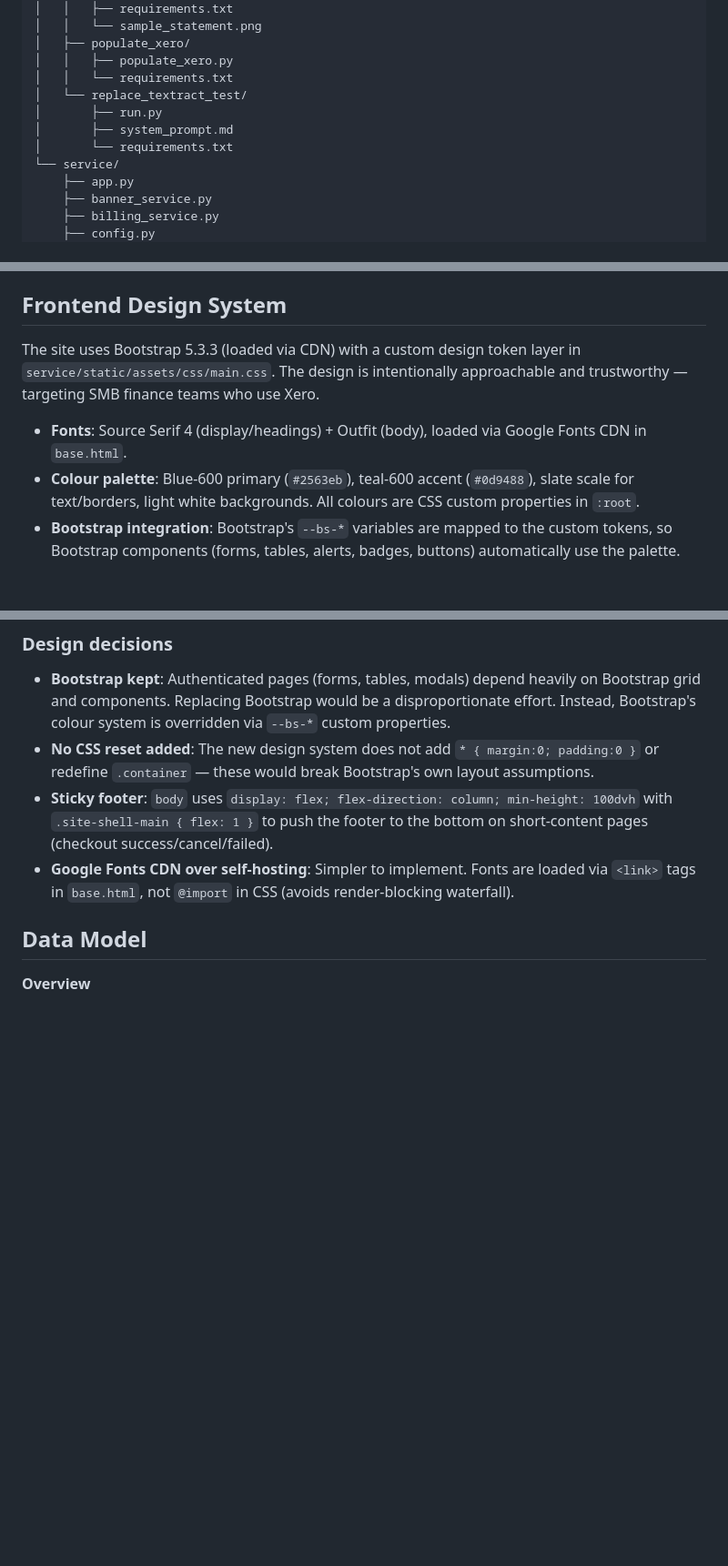
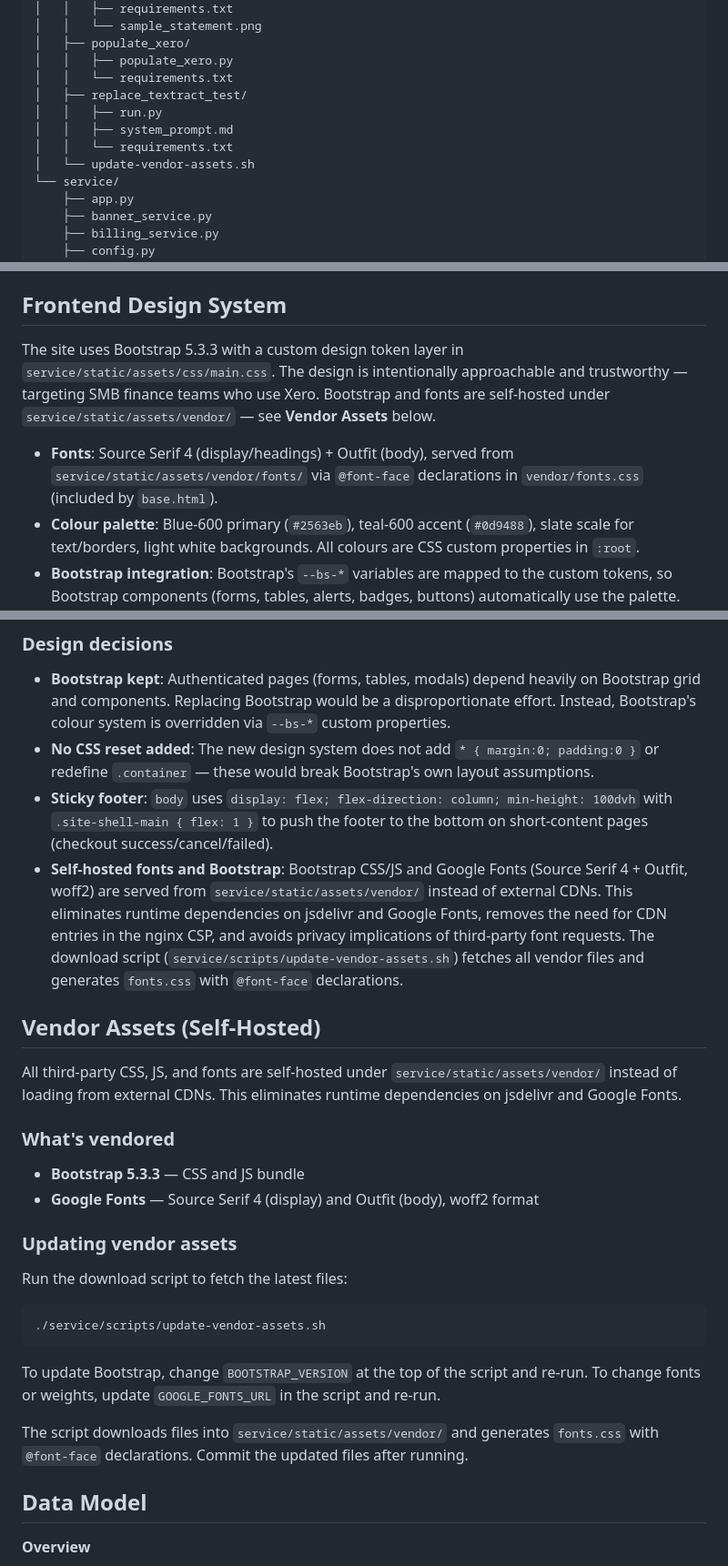
Before and after one commit to olliesaull/statement-processor, a Markdown page: README.md, 3 parts joined by grey strips. Shown at 91% size. Rendered like a GitHub page; blank space fills up the shorter version.

Commit message:
docs: document self-hosted vendor assets and update script
Co-Authored-By: Claude Sonnet 4.6 <noreply@anthropic.com>

````diff
--- a/README.md
+++ b/README.md
@@ -68,10 +68,11 @@
 │   ├── populate_xero/
 │   │   ├── populate_xero.py
 │   │   └── requirements.txt
-│   └── replace_textract_test/
-│       ├── run.py
-│       ├── system_prompt.md
-│       └── requirements.txt
+│   ├── replace_textract_test/
+│   │   ├── run.py
+│   │   ├── system_prompt.md
+│   │   └── requirements.txt
+│   └── update-vendor-assets.sh
 └── service/
     ├── app.py
     ├── banner_service.py
@@ -442,9 +444,9 @@ Review the diff and commit the updated `nginx-routes.conf`.
 
 ## Frontend Design System
 
-The site uses Bootstrap 5.3.3 (loaded via CDN) with a custom design token layer in `service/static/assets/css/main.css`. The design is intentionally approachable and trustworthy — targeting SMB finance teams who use Xero.
+The site uses Bootstrap 5.3.3 with a custom design token layer in `service/static/assets/css/main.css`. The design is intentionally approachable and trustworthy — targeting SMB finance teams who use Xero. Bootstrap and fonts are self-hosted under `service/static/assets/vendor/` — see **Vendor Assets** below.
 
-- **Fonts**: Source Serif 4 (display/headings) + Outfit (body), loaded via Google Fonts CDN in `base.html`.
+- **Fonts**: Source Serif 4 (display/headings) + Outfit (body), served from `service/static/assets/vendor/fonts/` via `@font-face` declarations in `vendor/fonts.css` (included by `base.html`).
 - **Colour palette**: Blue-600 primary (`#2563eb`), teal-600 accent (`#0d9488`), slate scale for text/borders, light white backgrounds. All colours are CSS custom properties in `:root`.
 - **Bootstrap integration**: Bootstrap's `--bs-*` variables are mapped to the custom tokens, so Bootstrap components (forms, tables, alerts, badges, buttons) automatically use the palette. Custom component classes (`.page-panel`, `.page-kicker`, `.value-card`, etc.) layer on top.
 - **Navbar**: Bootstrap navbar markup restyled with frosted-glass `backdrop-filter: blur(12px)`. The `navbar-scrolled` class is toggled by `main.js` on scroll but styled as a subtle no-op (no colour inversion).
@@ -458,7 +460,29 @@ The site uses Bootstrap 5.3.3 (loaded via CDN) with a custom design token layer
 - **Bootstrap kept**: Authenticated pages (forms, tables, modals) depend heavily on Bootstrap grid and components. Replacing Bootstrap would be a disproportionate effort. Instead, Bootstrap's colour system is overridden via `--bs-*` custom properties.
 - **No CSS reset added**: The new design system does not add `* { margin:0; padding:0 }` or redefine `.container` — these would break Bootstrap's own layout assumptions.
 - **Sticky footer**: `body` uses `display: flex; flex-direction: column; min-height: 100dvh` with `.site-shell-main { flex: 1 }` to push the footer to the bottom on short-content pages (checkout success/cancel/failed).
-- **Google Fonts CDN over self-hosting**: Simpler to implement. Fonts are loaded via `<link>` tags in `base.html`, not `@import` in CSS (avoids render-blocking waterfall).
+- **Self-hosted fonts and Bootstrap**: Bootstrap CSS/JS and Google Fonts (Source Serif 4 + Outfit, woff2) are served from `service/static/assets/vendor/` instead of external CDNs. This eliminates runtime dependencies on jsdelivr and Google Fonts, removes the need for CDN entries in the nginx CSP, and avoids privacy implications of third-party font requests. The download script (`service/scripts/update-vendor-assets.sh`) fetches all vendor files and generates `fonts.css` with `@font-face` declarations.
+
+## Vendor Assets (Self-Hosted)
+
+All third-party CSS, JS, and fonts are self-hosted under `service/static/assets/vendor/`
+instead of loading from external CDNs. This eliminates runtime dependencies on jsdelivr
+and Google Fonts.
+
+### What's vendored
+- **Bootstrap 5.3.3** — CSS and JS bundle
+- **Google Fonts** — Source Serif 4 (display) and Outfit (body), woff2 format
+
+### Updating vendor assets
+Run the download script to fetch the latest files:
+```bash
+./service/scripts/update-vendor-assets.sh
+```
+
+To update Bootstrap, change `BOOTSTRAP_VERSION` at the top of the script and re-run.
+To change fonts or weights, update `GOOGLE_FONTS_URL` in the script and re-run.
+
+The script downloads files into `service/static/assets/vendor/` and generates
+`fonts.css` with `@font-face` declarations. Commit the updated files after running.
 
 ## Data Model
 
````
Also changed, not shown: other parts of README.md (+1 -0 lines).
